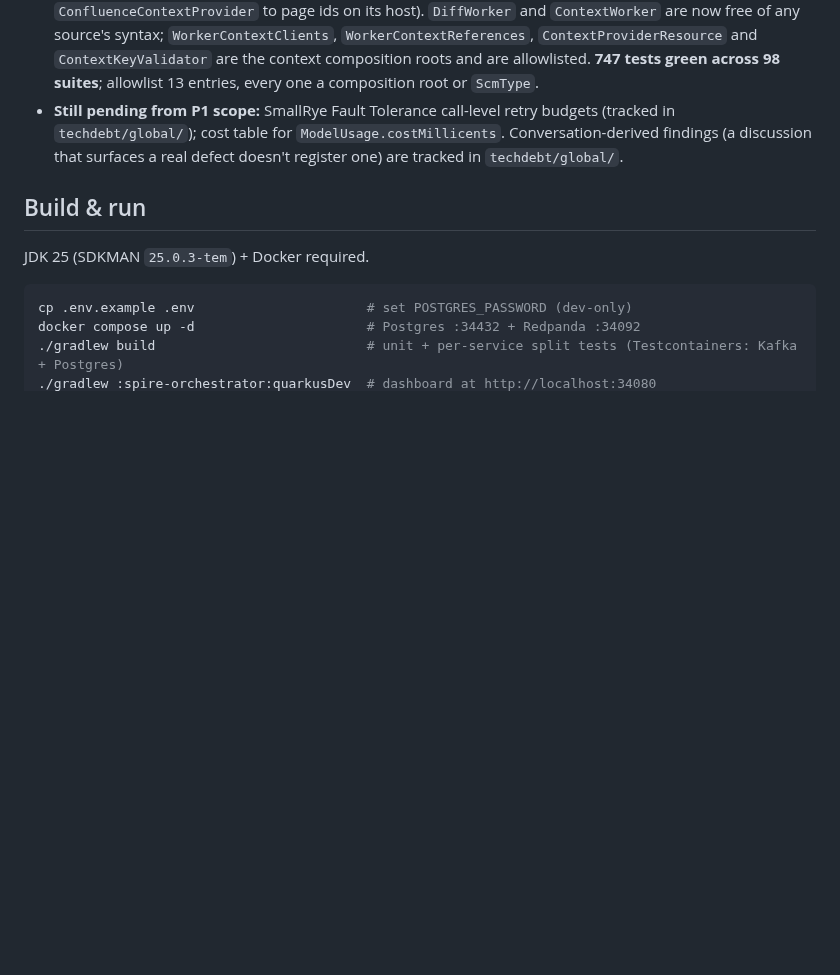
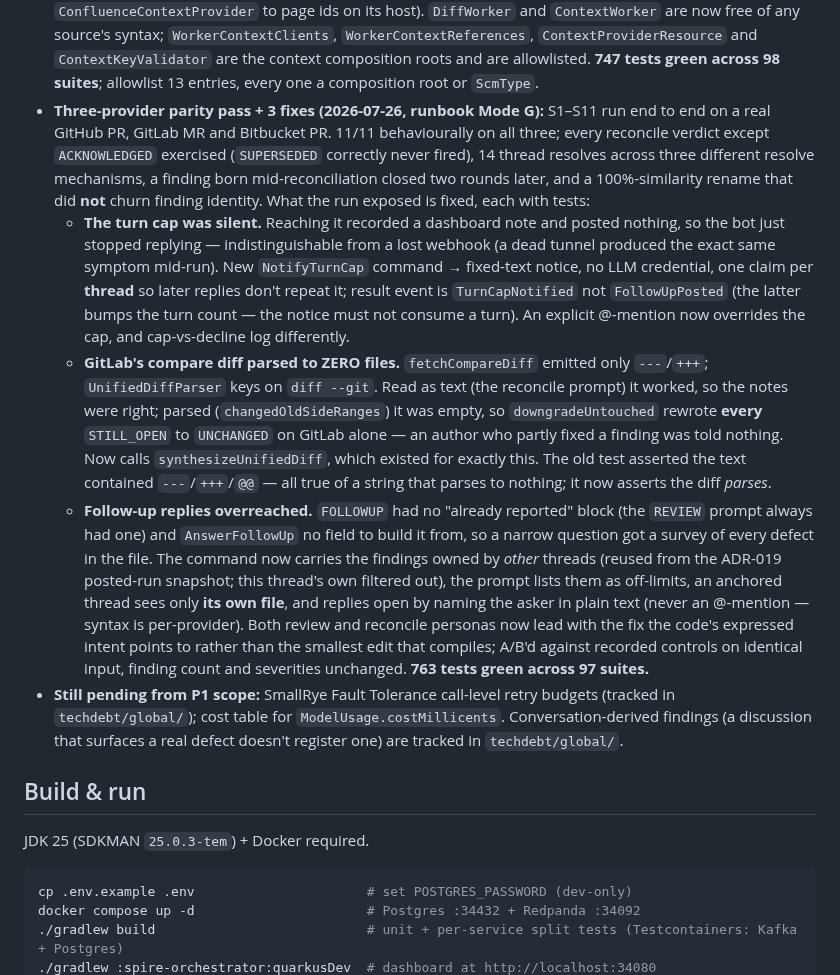
Before and after one commit to artyomsv/code-spire, a Markdown page: CLAUDE.md, the part around the change. GitHub-like rendering; blank space fills up the shorter version.

Commit message:
Record the three-provider parity pass and its fixes
The status block is marked "keep current" and had none of today's work: the
Mode G run across GitHub, GitLab and Bitbucket, or the three defects it exposed.
Also notes what the pass did and did not cover, so the next reader knows which
reconcile verdicts are still unexercised.

```diff
--- a/CLAUDE.md
+++ b/CLAUDE.md
@@ -227,6 +227,34 @@ The design is fully specified in `docs/` — **treat those files as the source o
   `WorkerContextClients`, `WorkerContextReferences`, `ContextProviderResource` and
   `ContextKeyValidator` are the context composition roots and are allowlisted. **747 tests green
   across 98 suites**; allowlist 13 entries, every one a composition root or `ScmType`.
+- **Three-provider parity pass + 3 fixes (2026-07-26, runbook Mode G):** S1–S11 run end to end on a
+  real GitHub PR, GitLab MR and Bitbucket PR. 11/11 behaviourally on all three; every reconcile
+  verdict except `ACKNOWLEDGED` exercised (`SUPERSEDED` correctly never fired), 14 thread resolves
+  across three different resolve mechanisms, a finding born mid-reconciliation closed two rounds
+  later, and a 100%-similarity rename that did **not** churn finding identity. What the run exposed
+  is fixed, each with tests:
+  - **The turn cap was silent.** Reaching it recorded a dashboard note and posted nothing, so the bot
+    just stopped replying — indistinguishable from a lost webhook (a dead tunnel produced the exact
+    same symptom mid-run). New `NotifyTurnCap` command → fixed-text notice, no LLM credential, one
+    claim per **thread** so later replies don't repeat it; result event is `TurnCapNotified` not
+    `FollowUpPosted` (the latter bumps the turn count — the notice must not consume a turn). An
+    explicit @-mention now overrides the cap, and cap-vs-decline log differently.
+  - **GitLab's compare diff parsed to ZERO files.** `fetchCompareDiff` emitted only `---`/`+++`;
+    `UnifiedDiffParser` keys on `diff --git`. Read as text (the reconcile prompt) it worked, so the
+    notes were right; parsed (`changedOldSideRanges`) it was empty, so `downgradeUntouched` rewrote
+    **every** `STILL_OPEN` to `UNCHANGED` on GitLab alone — an author who partly fixed a finding was
+    told nothing. Now calls `synthesizeUnifiedDiff`, which existed for exactly this. The old test
+    asserted the text contained `---`/`+++`/`@@` — all true of a string that parses to nothing; it
+    now asserts the diff *parses*.
+  - **Follow-up replies overreached.** `FOLLOWUP` had no "already reported" block (the `REVIEW`
+    prompt always had one) and `AnswerFollowUp` no field to build it from, so a narrow question got a
+    survey of every defect in the file. The command now carries the findings owned by *other* threads
+    (reused from the ADR-019 posted-run snapshot; this thread's own filtered out), the prompt lists
+    them as off-limits, an anchored thread sees only **its own file**, and replies open by naming the
+    asker in plain text (never an @-mention — syntax is per-provider). Both review and reconcile
+    personas now lead with the fix the code's expressed intent points to rather than the smallest
+    edit that compiles; A/B'd against recorded controls on identical input, finding count and
+    severities unchanged. **763 tests green across 97 suites.**
 - **Still pending from P1 scope:** SmallRye Fault Tolerance call-level retry budgets (tracked
   in `techdebt/global/`); cost table for `ModelUsage.costMillicents`. Conversation-derived findings
   (a discussion that surfaces a real defect doesn't register one) are tracked in `techdebt/global/`.
```
